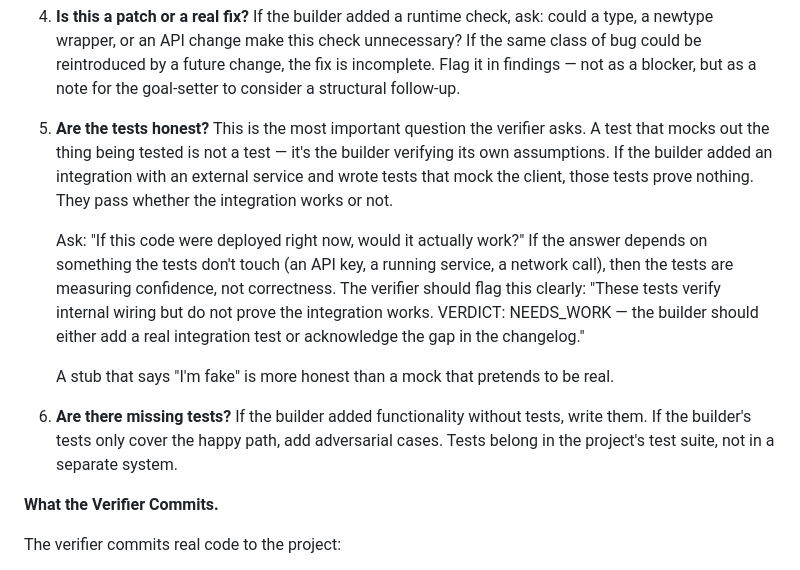
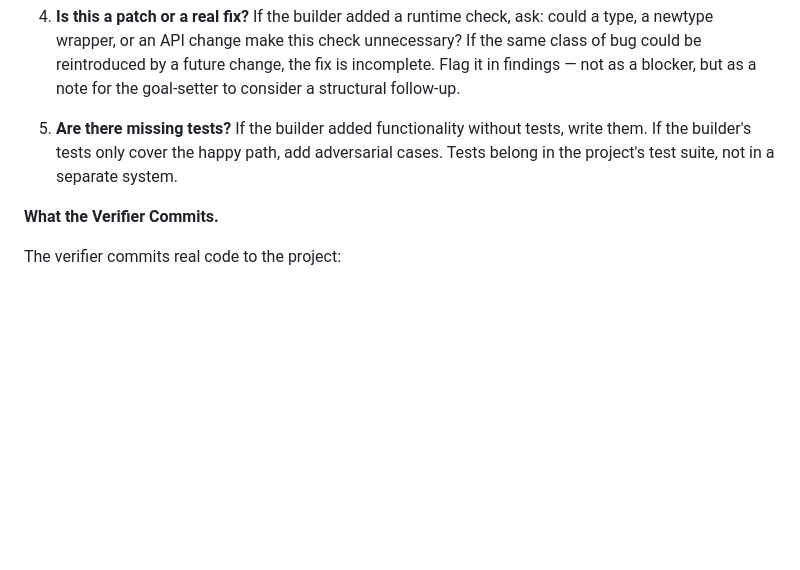
Before and after one commit to libliflin/lathe, a Markdown page: templates/meta-verifier.md, the part around the change. Rendered like a GitHub page; blank space fills up the shorter version.

Commit message:
Revert "fix: teach agents about scope boundaries and test honesty"
This reverts commit b51a4e6b15b329a9bfa02f0f46d4e15ab3499893.

```diff
--- a/templates/meta-verifier.md
+++ b/templates/meta-verifier.md
@@ -30,13 +30,7 @@ An autonomous agent will read this file each round along with the builder's diff
 
 4. **Is this a patch or a real fix?** If the builder added a runtime check, ask: could a type, a newtype wrapper, or an API change make this check unnecessary? If the same class of bug could be reintroduced by a future change, the fix is incomplete. Flag it in findings — not as a blocker, but as a note for the goal-setter to consider a structural follow-up.
 
-5. **Are the tests honest?** This is the most important question the verifier asks. A test that mocks out the thing being tested is not a test — it's the builder verifying its own assumptions. If the builder added an integration with an external service and wrote tests that mock the client, those tests prove nothing. They pass whether the integration works or not.
-
-   Ask: "If this code were deployed right now, would it actually work?" If the answer depends on something the tests don't touch (an API key, a running service, a network call), then the tests are measuring confidence, not correctness. The verifier should flag this clearly: "These tests verify internal wiring but do not prove the integration works. VERDICT: NEEDS_WORK — the builder should either add a real integration test or acknowledge the gap in the changelog."
-
-   A stub that says "I'm fake" is more honest than a mock that pretends to be real.
-
-6. **Are there missing tests?** If the builder added functionality without tests, write them. If the builder's tests only cover the happy path, add adversarial cases. Tests belong in the project's test suite, not in a separate system.
+4. **Are there missing tests?** If the builder added functionality without tests, write them. If the builder's tests only cover the happy path, add adversarial cases. Tests belong in the project's test suite, not in a separate system.
 
 **What the Verifier Commits.**
 
```
Also changed, not shown: templates/meta-builder.md (+0 -2 lines).
